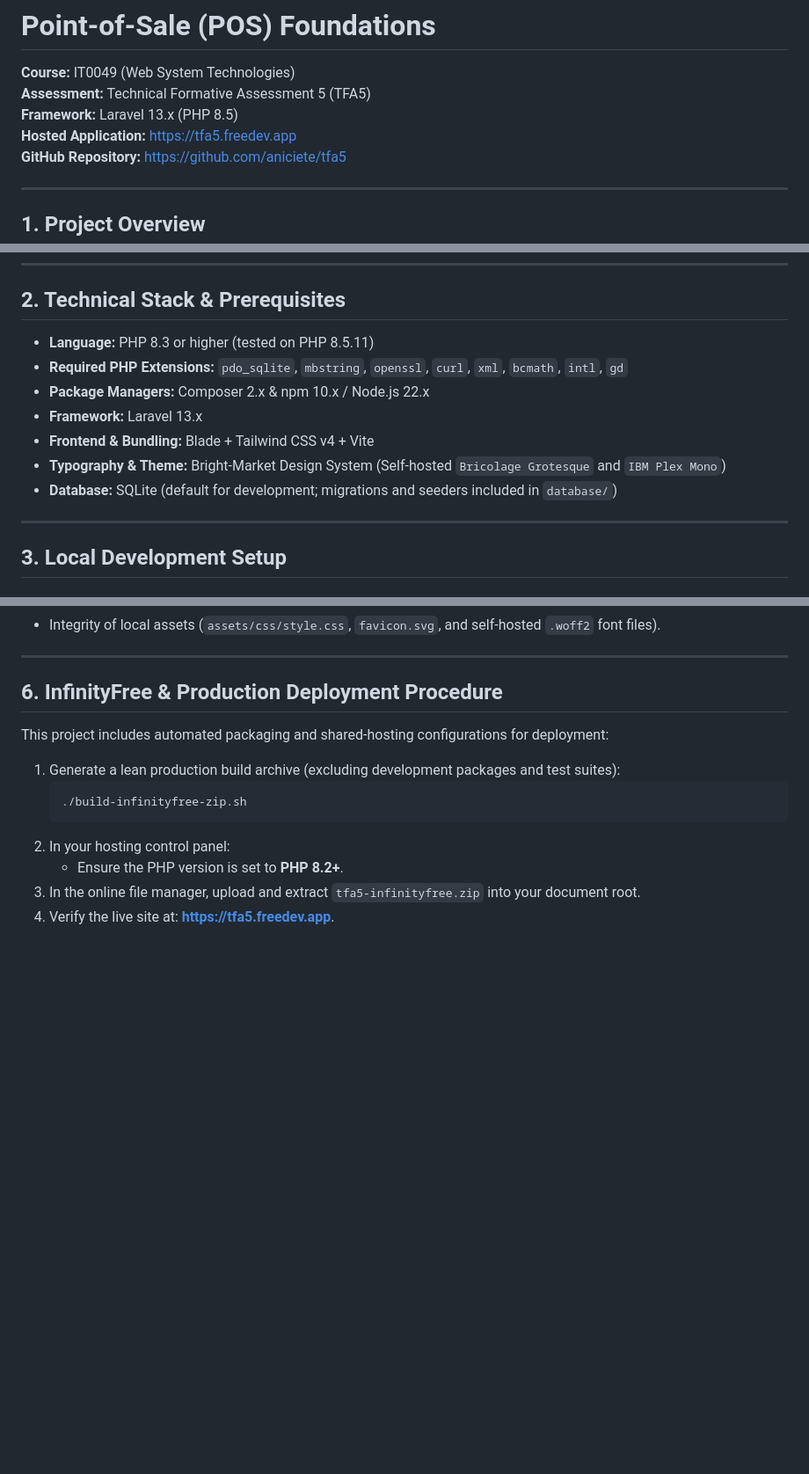
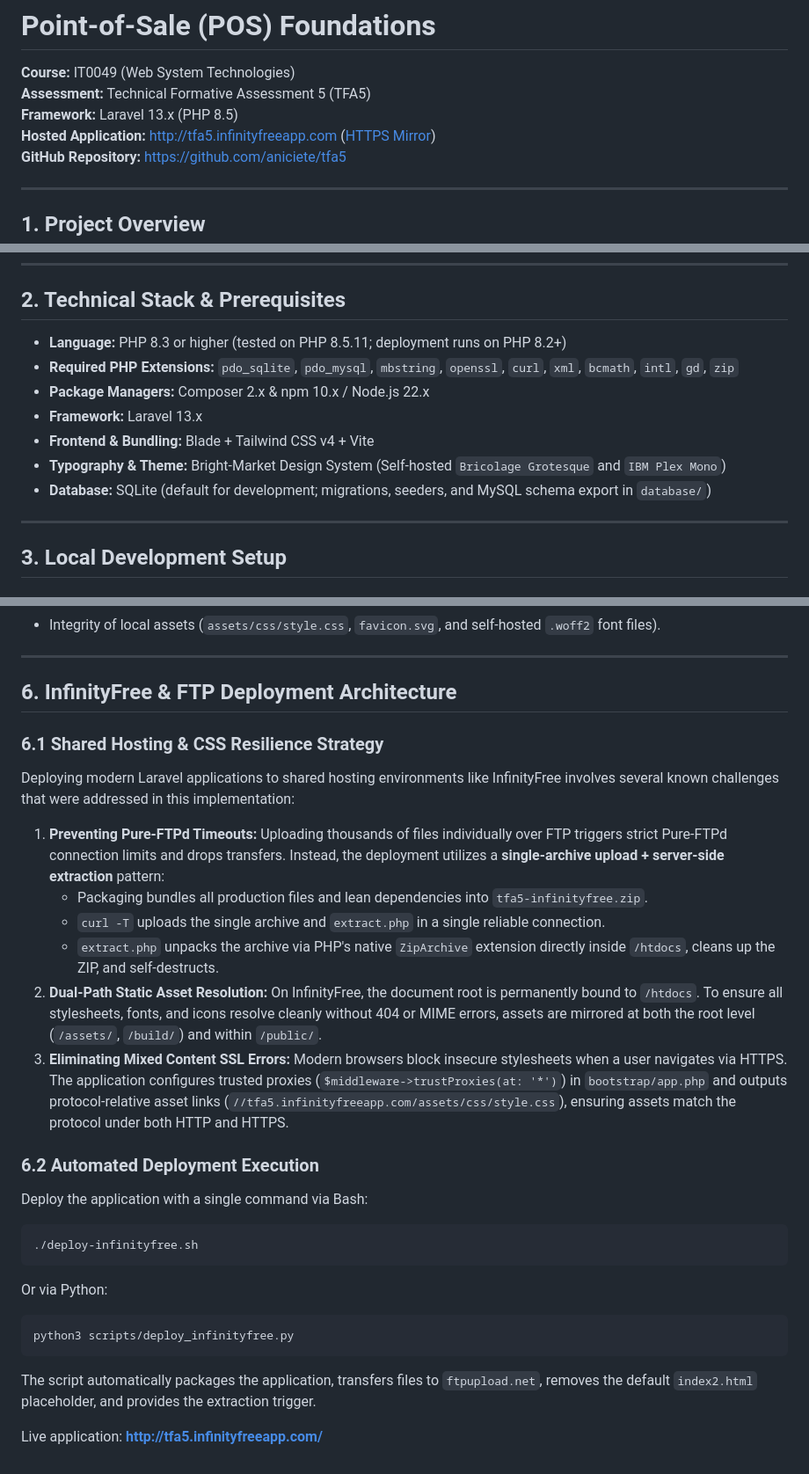
Before and after one commit to aniciete/tfa5, a Markdown page: README.md, 3 parts joined by grey strips. Shown at 88% size. Rendered like a GitHub page; blank space fills up the shorter version.

Commit message:
docs(deploy): document InfinityFree live URL and FTP deployment architecture in README

````diff
--- a/README.md
+++ b/README.md
@@ -3,7 +3,7 @@
 **Course:** IT0049 (Web System Technologies)
 **Assessment:** Technical Formative Assessment 5 (TFA5)
 **Framework:** Laravel 13.x (PHP 8.5)
-**Hosted Application:** [https://tfa5.freedev.app](https://tfa5.freedev.app)
+**Hosted Application:** [http://tfa5.infinityfreeapp.com](http://tfa5.infinityfreeapp.com) ([HTTPS Mirror](https://tfa5.infinityfreeapp.com))
 **GitHub Repository:** [https://github.com/aniciete/tfa5](https://github.com/aniciete/tfa5)
 
 ---
@@ -25,13 +25,13 @@ This project is the Laravel reconstruction of the Point-of-Sale (POS) Foundation
 
 ## 2. Technical Stack & Prerequisites
 
-- **Language:** PHP 8.3 or higher (tested on PHP 8.5.11)
-- **Required PHP Extensions:** `pdo_sqlite`, `mbstring`, `openssl`, `curl`, `xml`, `bcmath`, `intl`, `gd`
+- **Language:** PHP 8.3 or higher (tested on PHP 8.5.11; deployment runs on PHP 8.2+)
+- **Required PHP Extensions:** `pdo_sqlite`, `pdo_mysql`, `mbstring`, `openssl`, `curl`, `xml`, `bcmath`, `intl`, `gd`, `zip`
 - **Package Managers:** Composer 2.x & npm 10.x / Node.js 22.x
 - **Framework:** Laravel 13.x
 - **Frontend & Bundling:** Blade + Tailwind CSS v4 + Vite
 - **Typography & Theme:** Bright-Market Design System (Self-hosted `Bricolage Grotesque` and `IBM Plex Mono`)
-- **Database:** SQLite (default for development; migrations and seeders included in `database/`)
+- **Database:** SQLite (default for development; migrations, seeders, and MySQL schema export in `database/`)
 
 ---
 
@@ -113,15 +113,27 @@ The test suite (`tests/Feature/PosFoundationsTest.php`) validates:
 
 ---
 
-## 6. InfinityFree & Production Deployment Procedure
+## 6. InfinityFree & FTP Deployment Architecture
 
-This project includes automated packaging and shared-hosting configurations for deployment:
+### 6.1 Shared Hosting & CSS Resilience Strategy
+Deploying modern Laravel applications to shared hosting environments like InfinityFree involves several known challenges that were addressed in this implementation:
+1. **Preventing Pure-FTPd Timeouts:** Uploading thousands of files individually over FTP triggers strict Pure-FTPd connection limits and drops transfers. Instead, the deployment utilizes a **single-archive upload + server-side extraction** pattern:
+   - Packaging bundles all production files and lean dependencies into `tfa5-infinityfree.zip`.
+   - `curl -T` uploads the single archive and `extract.php` in a single reliable connection.
+   - `extract.php` unpacks the archive via PHP's native `ZipArchive` extension directly inside `/htdocs`, cleans up the ZIP, and self-destructs.
+2. **Dual-Path Static Asset Resolution:** On InfinityFree, the document root is permanently bound to `/htdocs`. To ensure all stylesheets, fonts, and icons resolve cleanly without 404 or MIME errors, assets are mirrored at both the root level (`/assets/`, `/build/`) and within `/public/`.
+3. **Eliminating Mixed Content SSL Errors:** Modern browsers block insecure stylesheets when a user navigates via HTTPS. The application configures trusted proxies (`$middleware->trustProxies(at: '*')`) in `bootstrap/app.php` and outputs protocol-relative asset links (`//tfa5.infinityfreeapp.com/assets/css/style.css`), ensuring assets match the protocol under both HTTP and HTTPS.
 
-1. Generate a lean production build archive (excluding development packages and test suites):
-   ```bash
-   ./build-infinityfree-zip.sh
-   ```
-2. In your hosting control panel:
-   - Ensure the PHP version is set to **PHP 8.2+**.
-3. In the online file manager, upload and extract `tfa5-infinityfree.zip` into your document root.
-4. Verify the live site at: **[https://tfa5.freedev.app](https://tfa5.freedev.app)**.
+### 6.2 Automated Deployment Execution
+Deploy the application with a single command via Bash:
+```bash
+./deploy-infinityfree.sh
+```
+Or via Python:
+```bash
+python3 scripts/deploy_infinityfree.py
+```
+
+The script automatically packages the application, transfers files to `ftpupload.net`, removes the default `index2.html` placeholder, and provides the extraction trigger.
+
+Live application: **[http://tfa5.infinityfreeapp.com/](http://tfa5.infinityfreeapp.com/)**
````
